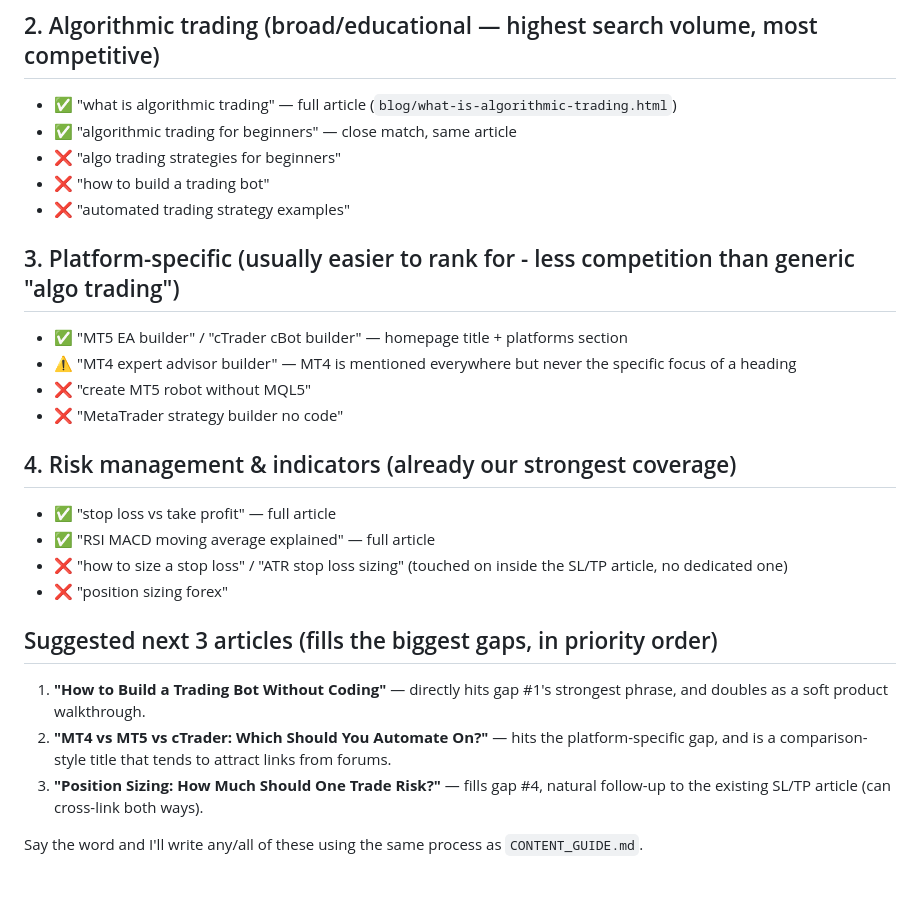
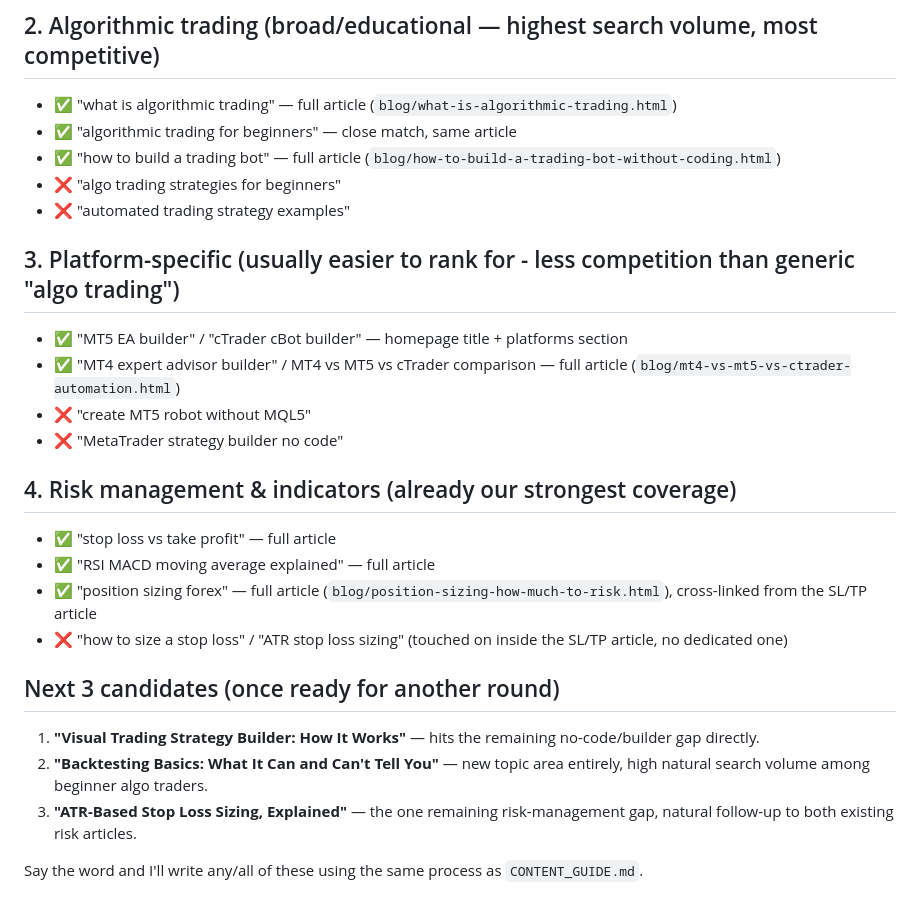
Before and after one commit to Juliuszsamoraj555-cmyk/scratch-for-traders, a Markdown page: SEO_KEYWORDS.md, the part around the change. Rendered like a GitHub page.

Commit message:
Mark SEO_KEYWORDS.md coverage current, queue next 3 topics
Co-Authored-By: Claude Sonnet 5 <noreply@anthropic.com>

```diff
--- a/SEO_KEYWORDS.md
+++ b/SEO_KEYWORDS.md
@@ -37,26 +37,26 @@ already covered (title tag, every page's `<title>`).
 ## 2. Algorithmic trading (broad/educational — highest search volume, most competitive)
 - ✅ "what is algorithmic trading" — full article (`blog/what-is-algorithmic-trading.html`)
 - ✅ "algorithmic trading for beginners" — close match, same article
+- ✅ "how to build a trading bot" — full article (`blog/how-to-build-a-trading-bot-without-coding.html`)
 - ❌ "algo trading strategies for beginners"
-- ❌ "how to build a trading bot"
 - ❌ "automated trading strategy examples"
 
 ## 3. Platform-specific (usually easier to rank for - less competition than generic "algo trading")
 - ✅ "MT5 EA builder" / "cTrader cBot builder" — homepage title + platforms section
-- ⚠️ "MT4 expert advisor builder" — MT4 is mentioned everywhere but never the specific focus of a heading
+- ✅ "MT4 expert advisor builder" / MT4 vs MT5 vs cTrader comparison — full article (`blog/mt4-vs-mt5-vs-ctrader-automation.html`)
 - ❌ "create MT5 robot without MQL5"
 - ❌ "MetaTrader strategy builder no code"
 
 ## 4. Risk management & indicators (already our strongest coverage)
 - ✅ "stop loss vs take profit" — full article
 - ✅ "RSI MACD moving average explained" — full article
+- ✅ "position sizing forex" — full article (`blog/position-sizing-how-much-to-risk.html`), cross-linked from the SL/TP article
 - ❌ "how to size a stop loss" / "ATR stop loss sizing" (touched on inside the SL/TP article, no dedicated one)
-- ❌ "position sizing forex"
 
-## Suggested next 3 articles (fills the biggest gaps, in priority order)
-1. **"How to Build a Trading Bot Without Coding"** — directly hits gap #1's strongest phrase, and doubles as a soft product walkthrough.
-2. **"MT4 vs MT5 vs cTrader: Which Should You Automate On?"** — hits the platform-specific gap, and is a comparison-style title that tends to attract links from forums.
-3. **"Position Sizing: How Much Should One Trade Risk?"** — fills gap #4, natural follow-up to the existing SL/TP article (can cross-link both ways).
+## Next 3 candidates (once ready for another round)
+1. **"Visual Trading Strategy Builder: How It Works"** — hits the remaining no-code/builder gap directly.
+2. **"Backtesting Basics: What It Can and Can't Tell You"** — new topic area entirely, high natural search volume among beginner algo traders.
+3. **"ATR-Based Stop Loss Sizing, Explained"** — the one remaining risk-management gap, natural follow-up to both existing risk articles.
 
 Say the word and I'll write any/all of these using the same process as
 `CONTENT_GUIDE.md`.
```
